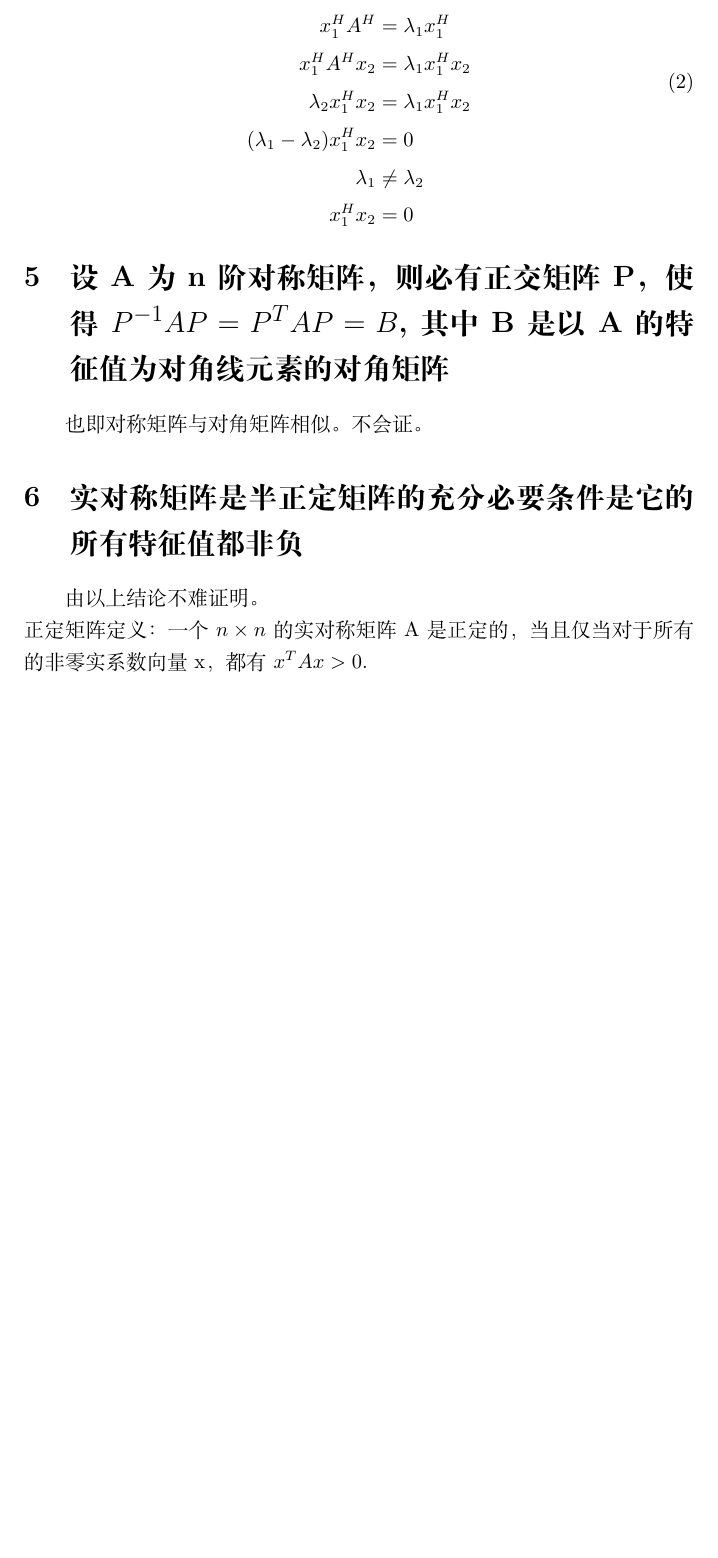
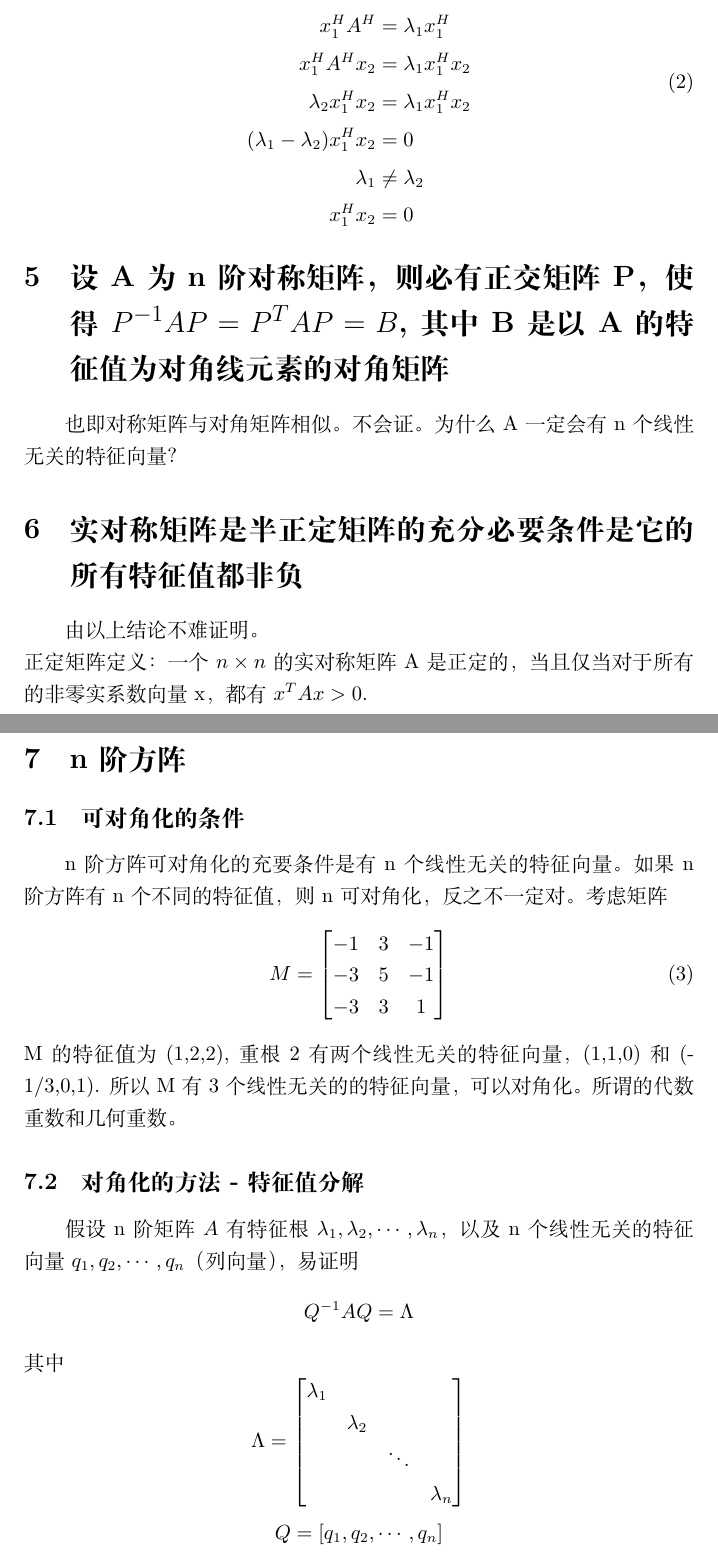
Before and after one commit to woodknight/linear-algebra, a LaTeX paper (Linear-Algebra.tex): part of page 2 of 2 before the commit and two parts of pages 2 and 3 of 4 after it, the two joined at a grey line, cut so that both start at the same text, the shorter picture padded with empty space. Compiled offline with XeLaTeX.

Commit message:
添加矩阵特征分解

```diff
--- a/Linear-Algebra.tex
+++ b/Linear-Algebra.tex
@@ -54,10 +54,40 @@ x_1^H x_2 &= 0
 \end{equation}
 
 \section{设A为n阶对称矩阵，则必有正交矩阵P，使得$ P^{-1}AP = P^TAP = B $, 其中B是以A的特征值为对角线元素的对角矩阵}
-也即对称矩阵与对角矩阵相似。不会证。
+也即对称矩阵与对角矩阵相似。不会证。为什么A一定会有n个线性无关的特征向量？
 
 \section{实对称矩阵是半正定矩阵的充分必要条件是它的所有特征值都非负}
 由以上结论不难证明。\\
 正定矩阵定义：一个$ n \times n $的实对称矩阵A是正定的，当且仅当对于所有的非零实系数向量x，都有$ x^T A x > 0 $.
 
+\section{n阶方阵}
+\subsection{可对角化的条件}
+n阶方阵可对角化的充要条件是有n个线性无关的特征向量。
+如果n阶方阵有n个不同的特征值，则n可对角化，反之不一定对。考虑矩阵
+\begin{equation}
+M =
+\begin{bmatrix}
+-1 & 3 & -1 \\
+-3 & 5 & -1 \\
+-3 & 3 & 1
+\end{bmatrix}
+\end{equation}
+M的特征值为(1,2,2), 重根2有两个线性无关的特征向量，(1,1,0)和(-1/3,0,1). 所以M有3个线性无关的的特征向量，可以对角化。所谓的代数重数和几何重数。
 
+\subsection{对角化的方法 - 特征值分解}
+假设n阶矩阵$ A $有特征根$\lambda_1,  \lambda_2, \cdots, \lambda_n$，以及n个线性无关的特征向量 $ q_1, q_2, \cdots, q_n $（列向量），易证明
+\[
+Q^{-1}AQ = \Lambda
+ \]
+其中
+\[
+\Lambda =
+\begin{bmatrix}
+\lambda_1 & & & \\
+& \lambda_2 & & \\
+& & \ddots & \\
+& & & \lambda_n
+\end{bmatrix}
+ \]
+\[
+Q = [q_1, q_2, \cdots, q_n]
```
Also changed, not shown: Linear-Algebra.pdf (added), Linear-Algebra.tex (49 more changed lines), 1 other file.
